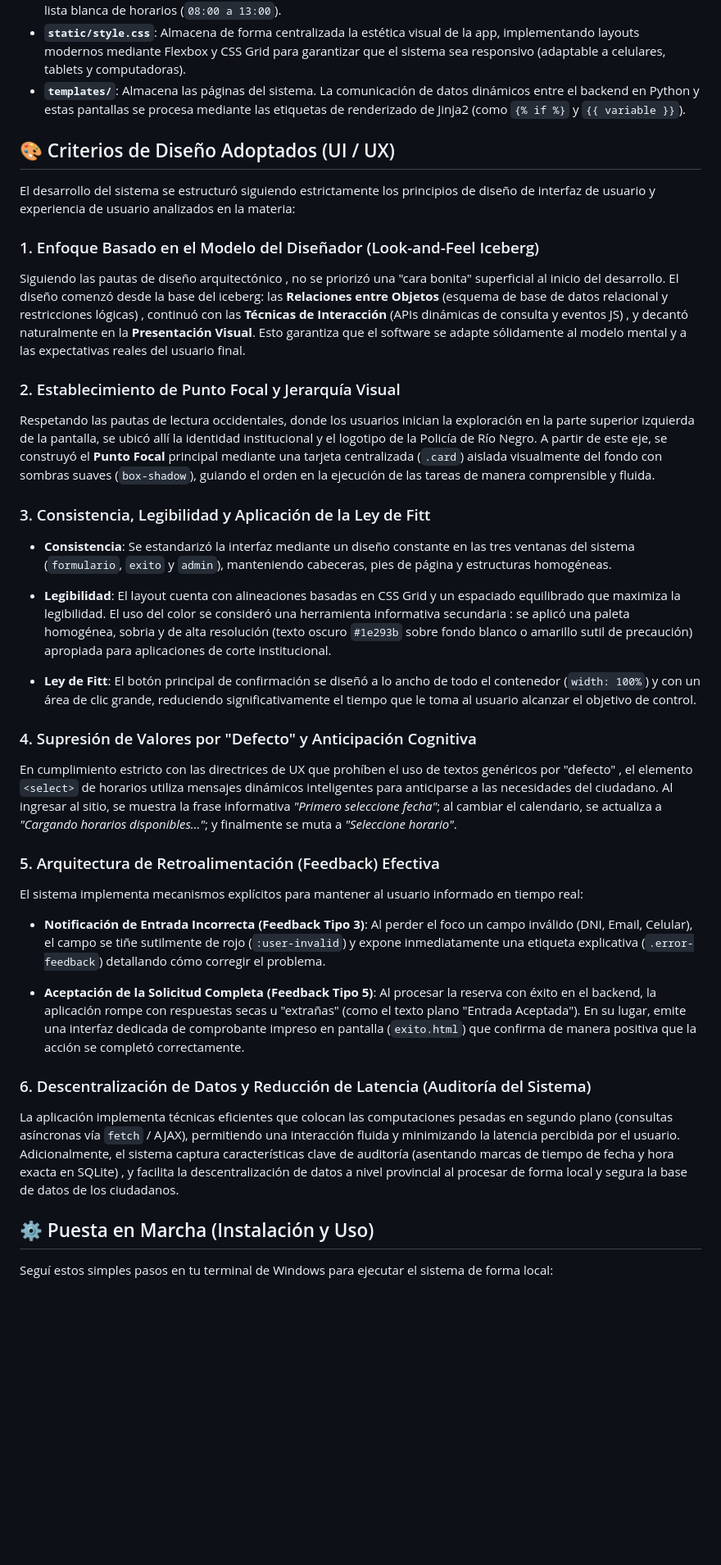
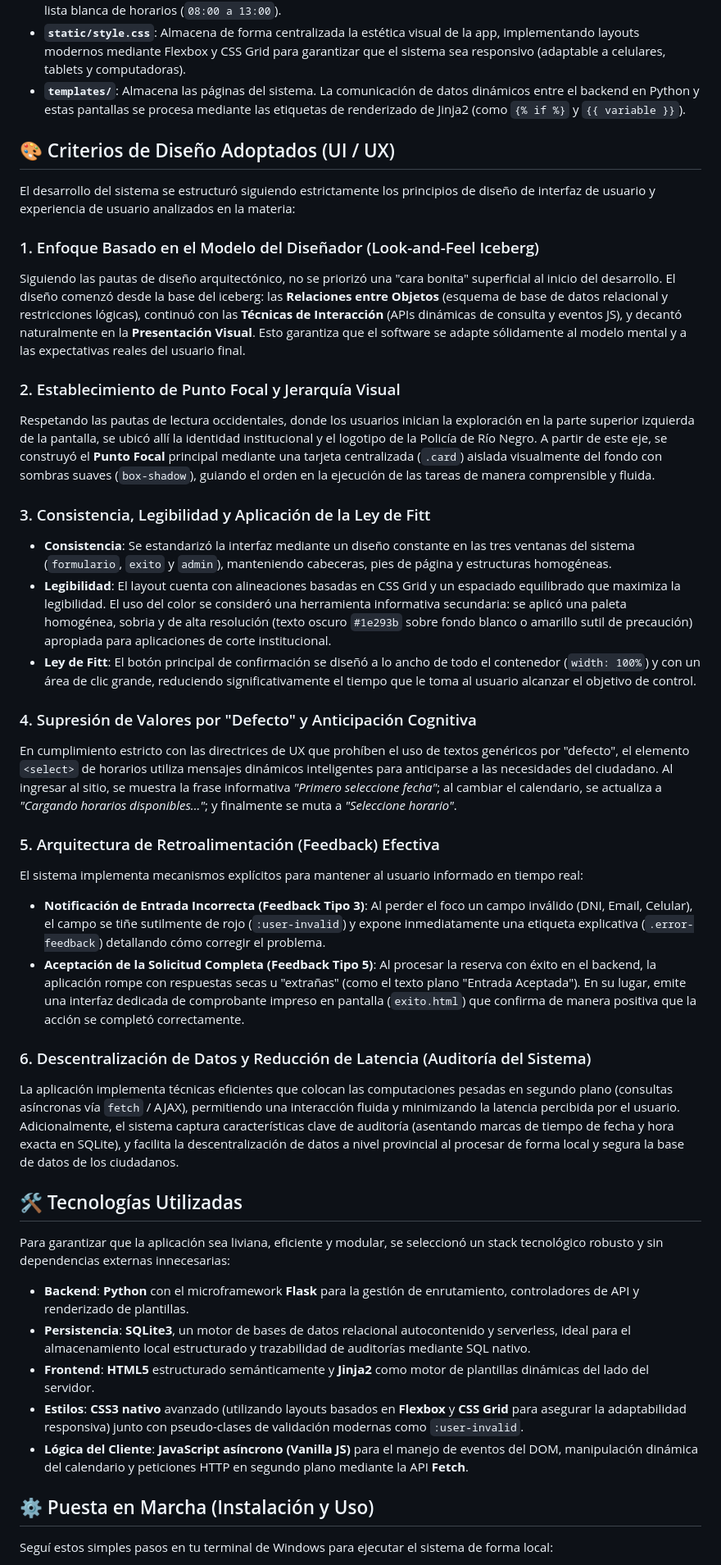
Before and after one commit to benabhi/turnos_app, a Markdown page: README.md, the part around one of its changes. Shown at 82% size. Rendered like a GitHub page; blank space fills up the shorter version.

Commit message:
Actualizado README

```diff
--- a/README.md
+++ b/README.md
@@ -62,13 +62,14 @@ turnos_app/
 * **`static/style.css`**: Almacena de forma centralizada la estética visual de la app, implementando layouts modernos mediante Flexbox y CSS Grid para garantizar que el sistema sea responsivo (adaptable a celulares, tablets y computadoras).
 * **`templates/`**: Almacena las páginas del sistema. La comunicación de datos dinámicos entre el backend en Python y estas pantallas se procesa mediante las etiquetas de renderizado de Jinja2 (como `{% if %}` y `{{ variable }}`).
 
+
 ## 🎨 Criterios de Diseño Adoptados (UI / UX)
 
 El desarrollo del sistema se estructuró siguiendo estrictamente los principios de diseño de interfaz de usuario y experiencia de usuario analizados en la materia:
 
 ### 1. Enfoque Basado en el Modelo del Diseñador (Look-and-Feel Iceberg)
 
-Siguiendo las pautas de diseño arquitectónico , no se priorizó una "cara bonita" superficial al inicio del desarrollo. El diseño comenzó desde la base del iceberg: las **Relaciones entre Objetos** (esquema de base de datos relacional y restricciones lógicas) , continuó con las **Técnicas de Interacción** (APIs dinámicas de consulta y eventos JS) , y decantó naturalmente en la **Presentación Visual**. Esto garantiza que el software se adapte sólidamente al modelo mental y a las expectativas reales del usuario final.
+Siguiendo las pautas de diseño arquitectónico, no se priorizó una "cara bonita" superficial al inicio del desarrollo. El diseño comenzó desde la base del iceberg: las **Relaciones entre Objetos** (esquema de base de datos relacional y restricciones lógicas), continuó con las **Técnicas de Interacción** (APIs dinámicas de consulta y eventos JS), y decantó naturalmente en la **Presentación Visual**. Esto garantiza que el software se adapte sólidamente al modelo mental y a las expectativas reales del usuario final.
 
 ### 2. Establecimiento de Punto Focal y Jerarquía Visual
 
@@ -77,31 +78,33 @@ Respetando las pautas de lectura occidentales, donde los usuarios inician la exp
 ### 3. Consistencia, Legibilidad y Aplicación de la Ley de Fitt
 
 * **Consistencia**: Se estandarizó la interfaz mediante un diseño constante en las tres ventanas del sistema (`formulario`, `exito` y `admin`), manteniendo cabeceras, pies de página y estructuras homogéneas.
-
-
-* **Legibilidad**: El layout cuenta con alineaciones basadas en CSS Grid y un espaciado equilibrado que maximiza la legibilidad. El uso del color se consideró una herramienta informativa secundaria : se aplicó una paleta homogénea, sobria y de alta resolución (texto oscuro `#1e293b` sobre fondo blanco o amarillo sutil de precaución) apropiada para aplicaciones de corte institucional.
-
-
+* **Legibilidad**: El layout cuenta con alineaciones basadas en CSS Grid y un espaciado equilibrado que maximiza la legibilidad. El uso del color se consideró una herramienta informativa secundaria: se aplicó una paleta homogénea, sobria y de alta resolución (texto oscuro `#1e293b` sobre fondo blanco o amarillo sutil de precaución) apropiada para aplicaciones de corte institucional.
 * **Ley de Fitt**: El botón principal de confirmación se diseñó a lo ancho de todo el contenedor (`width: 100%`) y con un área de clic grande, reduciendo significativamente el tiempo que le toma al usuario alcanzar el objetivo de control.
-
-
 
 ### 4. Supresión de Valores por "Defecto" y Anticipación Cognitiva
 
-En cumplimiento estricto con las directrices de UX que prohíben el uso de textos genéricos por "defecto" , el elemento `<select>` de horarios utiliza mensajes dinámicos inteligentes para anticiparse a las necesidades del ciudadano. Al ingresar al sitio, se muestra la frase informativa *"Primero seleccione fecha"*; al cambiar el calendario, se actualiza a *"Cargando horarios disponibles..."*; y finalmente se muta a *"Seleccione horario"*.
+En cumplimiento estricto con las directrices de UX que prohíben el uso de textos genéricos por "defecto", el elemento `<select>` de horarios utiliza mensajes dinámicos inteligentes para anticiparse a las necesidades del ciudadano. Al ingresar al sitio, se muestra la frase informativa *"Primero seleccione fecha"*; al cambiar el calendario, se actualiza a *"Cargando horarios disponibles..."*; y finalmente se muta a *"Seleccione horario"*.
 
 ### 5. Arquitectura de Retroalimentación (Feedback) Efectiva
 
 El sistema implementa mecanismos explícitos para mantener al usuario informado en tiempo real:
 
 * **Notificación de Entrada Incorrecta (Feedback Tipo 3)**: Al perder el foco un campo inválido (DNI, Email, Celular), el campo se tiñe sutilmente de rojo (`:user-invalid`) y expone inmediatamente una etiqueta explicativa (`.error-feedback`) detallando cómo corregir el problema.
-
-
 * **Aceptación de la Solicitud Completa (Feedback Tipo 5)**: Al procesar la reserva con éxito en el backend, la aplicación rompe con respuestas secas u "extrañas" (como el texto plano "Entrada Aceptada"). En su lugar, emite una interfaz dedicada de comprobante impreso en pantalla (`exito.html`) que confirma de manera positiva que la acción se completó correctamente.
 
 ### 6. Descentralización de Datos y Reducción de Latencia (Auditoría del Sistema)
 
-La aplicación implementa técnicas eficientes que colocan las computaciones pesadas en segundo plano (consultas asíncronas vía `fetch` / AJAX), permitiendo una interacción fluida y minimizando la latencia percibida por el usuario. Adicionalmente, el sistema captura características clave de auditoría (asentando marcas de tiempo de fecha y hora exacta en SQLite) , y facilita la descentralización de datos a nivel provincial al procesar de forma local y segura la base de datos de los ciudadanos.
+La aplicación implementa técnicas eficientes que colocan las computaciones pesadas en segundo plano (consultas asíncronas vía `fetch` / AJAX), permitiendo una interacción fluida y minimizando la latencia percibida por el usuario. Adicionalmente, el sistema captura características clave de auditoría (asentando marcas de tiempo de fecha y hora exacta en SQLite), y facilita la descentralización de datos a nivel provincial al procesar de forma local y segura la base de datos de los ciudadanos.
+
+## 🛠️ Tecnologías Utilizadas
+
+Para garantizar que la aplicación sea liviana, eficiente y modular, se seleccionó un stack tecnológico robusto y sin dependencias externas innecesarias:
+
+* **Backend**: **Python** con el microframework **Flask** para la gestión de enrutamiento, controladores de API y renderizado de plantillas.
+* **Persistencia**: **SQLite3**, un motor de bases de datos relacional autocontenido y serverless, ideal para el almacenamiento local estructurado y trazabilidad de auditorías mediante SQL nativo.
+* **Frontend**: **HTML5** estructurado semánticamente y **Jinja2** como motor de plantillas dinámicas del lado del servidor.
+* **Estilos**: **CSS3 nativo** avanzado (utilizando layouts basados en **Flexbox** y **CSS Grid** para asegurar la adaptabilidad responsiva) junto con pseudo-clases de validación modernas como `:user-invalid`.
+* **Lógica del Cliente**: **JavaScript asíncrono (Vanilla JS)** para el manejo de eventos del DOM, manipulación dinámica del calendario y peticiones HTTP en segundo plano mediante la API **Fetch**.
 
 ## ⚙️ Puesta en Marcha (Instalación y Uso)
 
```
Also changed, not shown: other parts of README.md (+2 -6 lines).
